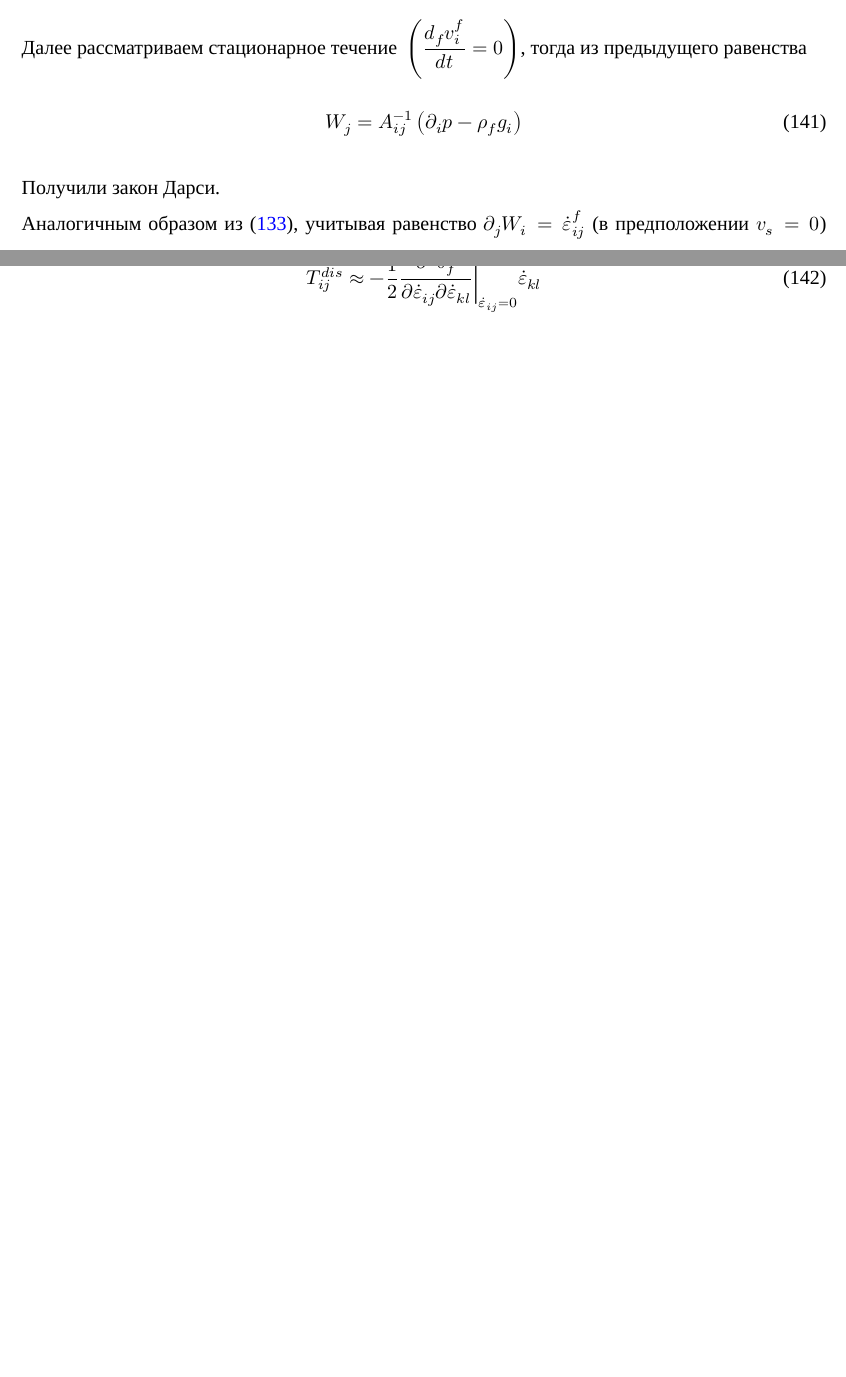
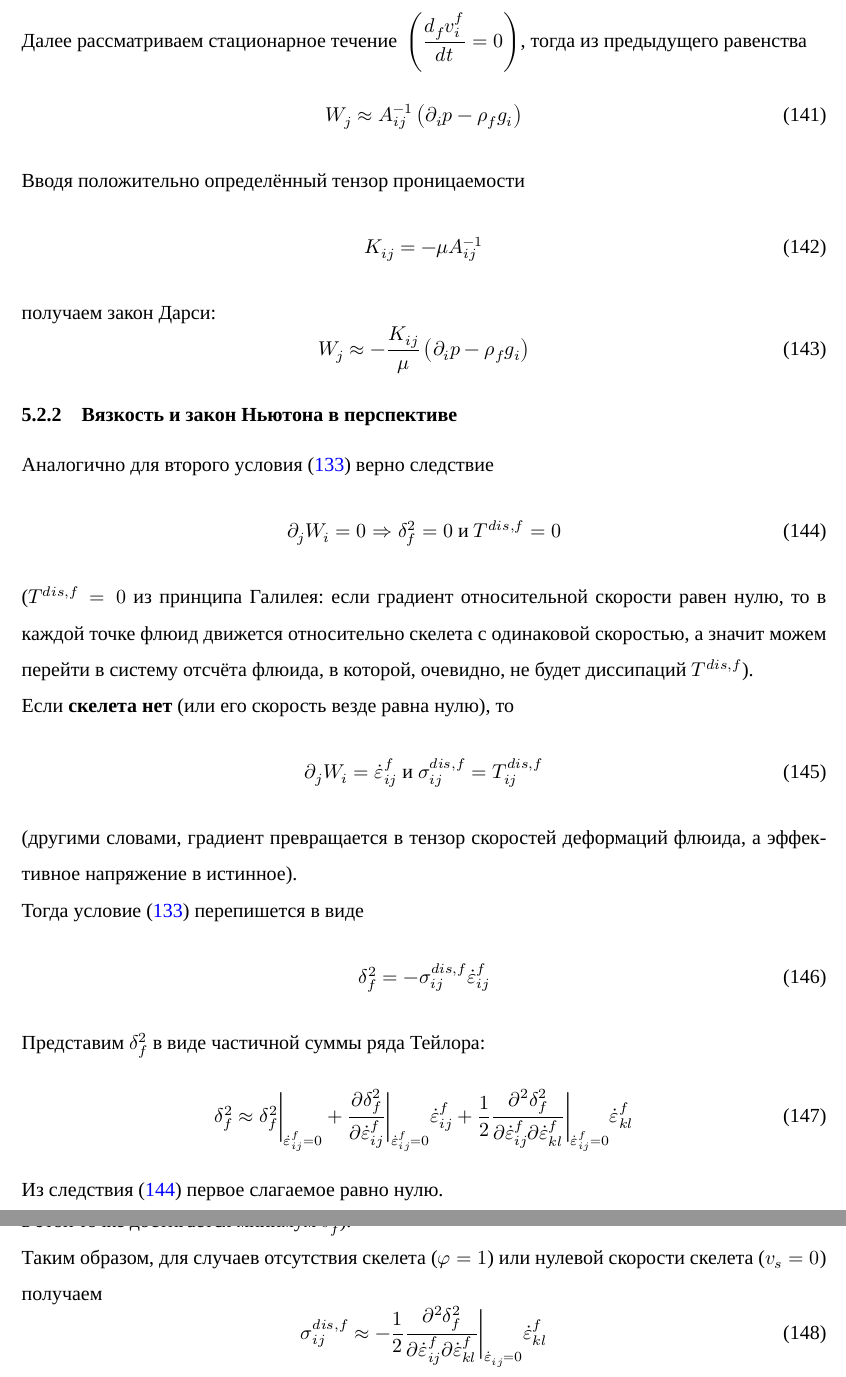
Before and after one commit to mualal/source, a LaTeX document (tex/poromechanics/main.tex, which reads tex/poromechanics/parts/2022_02_26.tex): two parts of pages 25 and 26 of 27 before the commit and two parts of pages 27 and 28 of 29 after it, joined at a grey line, cut so that both start at the same text, the shorter picture padded with empty space. Compiled offline with XeLaTeX; a missing font is replaced by an installed copy or a similar font.

```diff
--- a/tex/poromechanics/parts/2022_02_26.tex
+++ b/tex/poromechanics/parts/2022_02_26.tex
@@ -313,10 +320,46 @@
 
 Далее рассматриваем стационарное течение $\displaystyle{}\left(\frac{d_fv_i^f}{dt}=0\right)$, тогда из предыдущего равенства
 \beq
-W_j=A_{ij}^{-1}\left(\partial_ip-\rho_fg_i\right)
+W_j\approx A_{ij}^{-1}\left(\partial_ip-\rho_fg_i\right)
 \eeq
-Получили закон Дарси.
 
-Аналогичным образом из \eqref{MechSecond}, учитывая равенство $\partial_jW_i=\dot{\varepsilon}_{ij}^f$ (в предположении $v_s=0$) получаем
+Вводя положительно определённый тензор проницаемости
 \beq
-T_{ij}^{dis}\approx-\frac{1}{2}\frac{\partial^2\delta_f^2}{\partial\dot{\varepsilon}_{ij}\partial\dot{\varepsilon}_{kl}}\bigg|_{\dot{\varepsilon}_{ij}=0}\dot{\varepsilon}_{kl}
+K_{ij}=-\mu A_{ij}^{-1}
+\eeq
+получаем закон Дарси:
+\beq
+W_j\approx-\frac{K_{ij}}{\mu}\left(\partial_i p-\rho_f g_i\right)
+\eeq
+
+\subsubsection{Вязкость и закон Ньютона в перспективе}
+
+Аналогично для второго условия \eqref{MechSecond} верно следствие
+\beq\label{GradNewDis}
+\partial_jW_i=0\Rightarrow\delta_f^2=0\text{ и }T^{dis,f}=0
+\eeq
+($T^{dis,f}=0$ из принципа Галилея: если градиент относительной скорости равен нулю, то в каждой точке флюид движется относительно скелета с одинаковой скоростью, а значит можем перейти в систему отсчёта флюида, в которой, очевидно, не будет диссипаций $T^{dis,f}$).
+
+Если \textbf{скелета нет} (или его скорость везде равна нулю), то
+\beq
+\partial_jW_i=\dot{\varepsilon}_{ij}^f\text{ и }\sigma_{ij}^{dis,f}=T_{ij}^{dis,f}
+\eeq
+(другими словами, градиент превращается в тензор скоростей деформаций флюида, а эффективное напряжение в истинное).
+
+Тогда условие \eqref{MechSecond} перепишется в виде
+\beq
+\delta_f^2=-\sigma_{ij}^{dis,f}\dot{\varepsilon}_{ij}^f
+\eeq
+
+Представим $\delta_f^2$ в виде частичной суммы ряда Тейлора:
+\beq
+\delta_f^2\approx\delta_f^2\bigg|_{\dot{\varepsilon}_{ij}^f=0}+\frac{\partial\delta_f^2}{\partial\dot{\varepsilon}_{ij}^f}\bigg|_{\dot{\varepsilon}_{ij}^f=0}\dot{\varepsilon}_{ij}^f+\frac{1}{2}\frac{\partial^2\delta_f^2}{\partial \dot{\varepsilon}_{ij}^f\partial \dot{\varepsilon}_{kl}^f}\bigg|_{\dot{\varepsilon}_{ij}^f=0}\dot{\varepsilon}_{kl}^f
+\eeq
+Из следствия \eqref{GradNewDis} первое слагаемое равно нулю.
+
+Из следствия \eqref{GradNewDis} и неравенства \eqref{MechSecond} производная во втором слагаемом тоже равна нулю (т.к. в этой точке достигается минимум $\delta_f^2$).
+
+Таким образом, для случаев отсутствия скелета ($\varphi=1$) или нулевой скорости скелета ($v_s=0$) получаем
+\beq
+\sigma_{ij}^{dis,f}\approx-\frac{1}{2}\frac{\partial^2\delta_f^2}{\partial\dot{\varepsilon}_{ij}^f\partial\dot{\varepsilon}_{kl}^f}\bigg|_{\dot{\varepsilon}_{ij}=0}\dot{\varepsilon}_{kl}^f
+\eeq
```
Also changed, not shown: tex/poromechanics/parts/2022_02_05.tex (+12 -6 lines), tex/poromechanics/parts/2022_02_19.tex (+6 -0 lines), tex/poromechanics/parts/2022_03_12.tex (+6 -0 lines), tex/poromechanics/main.pdf, tex/poromechanics/parts/2022_02_26.tex (36 more changed lines).
